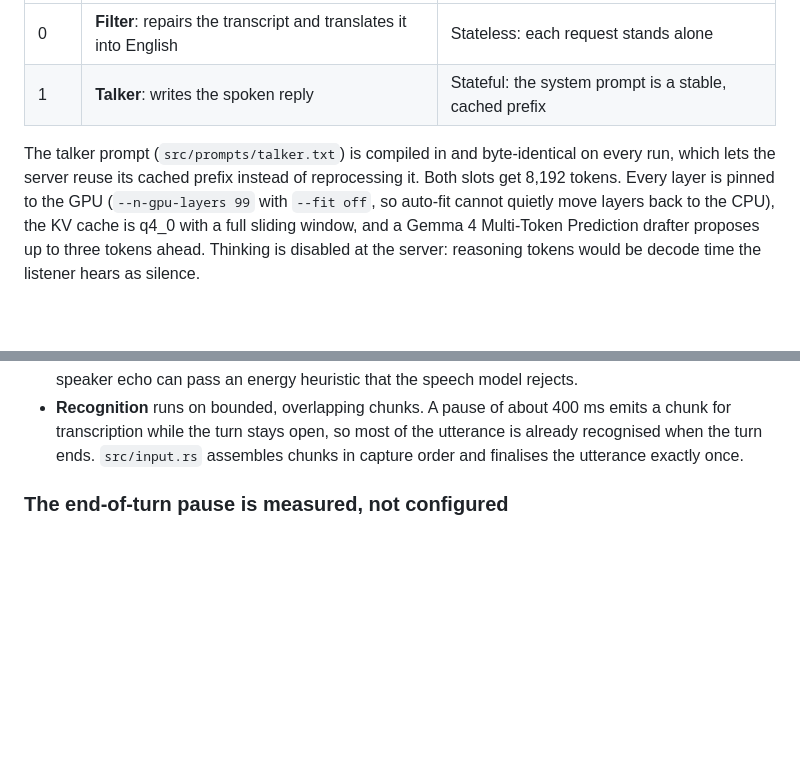
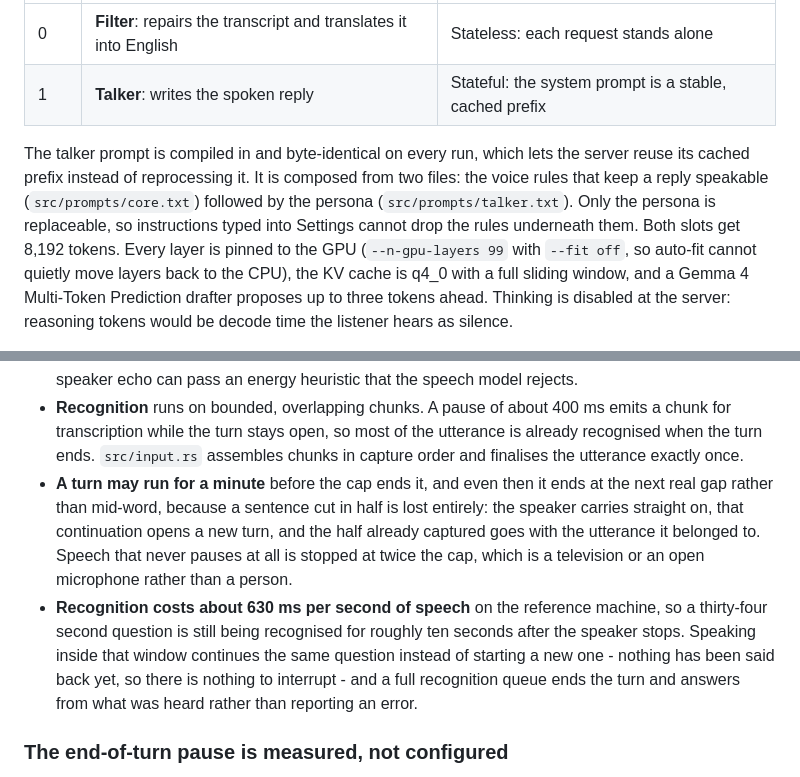
Before and after one commit to AryThakar/zen, a Markdown page: docs/ARCHITECTURE.md, 2 parts joined by grey strips. GitHub-like rendering; blank space fills up the shorter version.

```diff
--- a/docs/ARCHITECTURE.md
+++ b/docs/ARCHITECTURE.md
@@ -56,8 +56,11 @@ scheduled:
 | 0 | **Filter**: repairs the transcript and translates it into English | Stateless: each request stands alone |
 | 1 | **Talker**: writes the spoken reply | Stateful: the system prompt is a stable, cached prefix |
 
-The talker prompt (`src/prompts/talker.txt`) is compiled in and byte-identical on every run,
-which lets the server reuse its cached prefix instead of reprocessing it. Both slots get 8,192
+The talker prompt is compiled in and byte-identical on every run, which lets the server reuse
+its cached prefix instead of reprocessing it. It is composed from two files: the voice rules
+that keep a reply speakable (`src/prompts/core.txt`) followed by the persona
+(`src/prompts/talker.txt`). Only the persona is replaceable, so instructions typed into
+Settings cannot drop the rules underneath them. Both slots get 8,192
 tokens. Every layer is pinned to the GPU (`--n-gpu-layers 99` with `--fit off`, so auto-fit
 cannot quietly move layers back to the CPU), the KV cache is q4_0 with a full sliding window,
 and a Gemma 4 Multi-Token Prediction drafter proposes up to three tokens ahead. Thinking is
@@ -95,6 +98,17 @@ Measured on the reference machine, the LLM uses 1.6 GB of VRAM and decodes at 81
   for transcription while the turn stays open, so most of the utterance is already recognised
   when the turn ends. `src/input.rs` assembles chunks in capture order and finalises the
   utterance exactly once.
+- **A turn may run for a minute** before the cap ends it, and even then it ends at the next
+  real gap rather than mid-word, because a sentence cut in half is lost entirely: the speaker
+  carries straight on, that continuation opens a new turn, and the half already captured goes
+  with the utterance it belonged to. Speech that never pauses at all is stopped at twice the
+  cap, which is a television or an open microphone rather than a person.
+- **Recognition costs about 630 ms per second of speech** on the reference machine, so a
+  thirty-four second question is still being recognised for roughly ten seconds after the
+  speaker stops. Speaking inside that window continues the same question instead of starting
+  a new one - nothing has been said back yet, so there is nothing to interrupt - and a full
+  recognition queue ends the turn and answers from what was heard rather than reporting an
+  error.
 
 ### The end-of-turn pause is measured, not configured
 
```
Also changed, not shown: README.md (+21 -10 lines).
